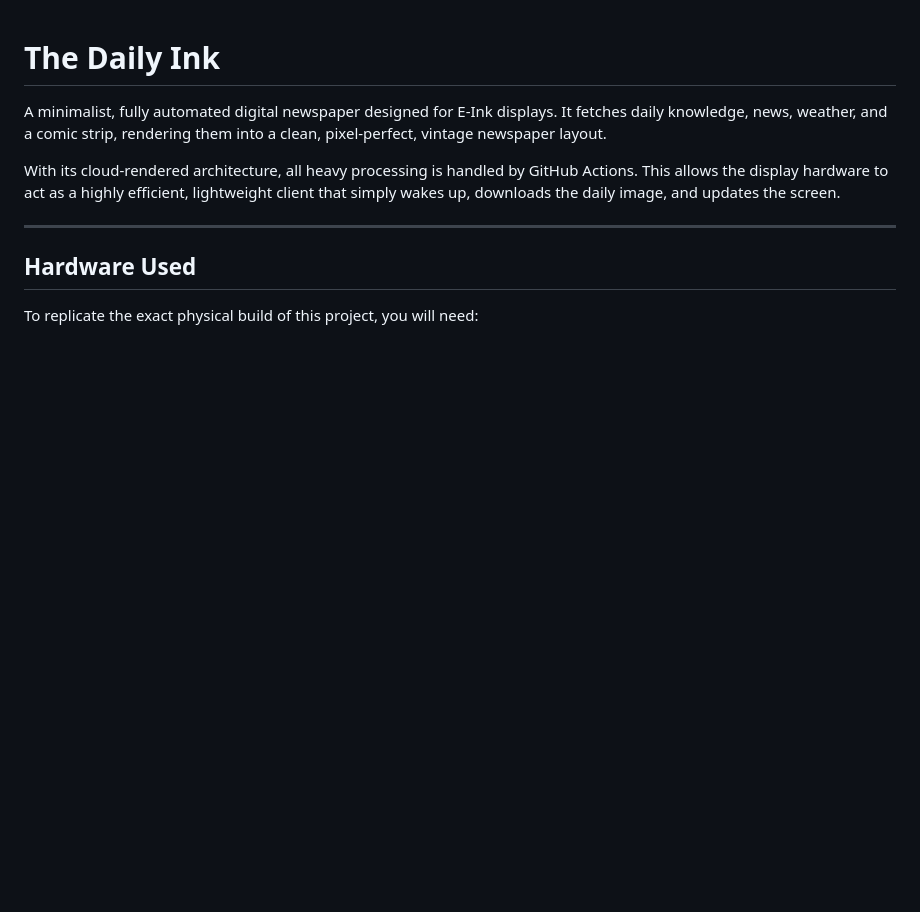
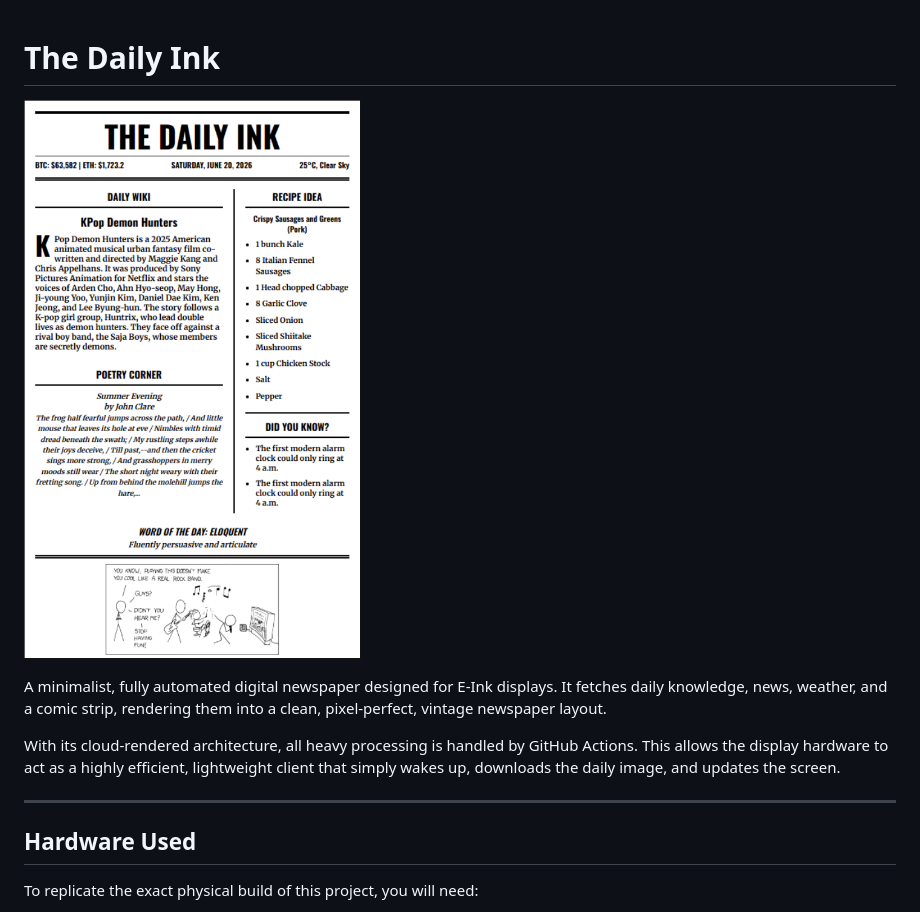
Before and after one commit to PrymeTyme/the-daily-ink, a Markdown page: README.md, the part around the change. GitHub-like rendering; blank space fills up the shorter version.

```diff
--- a/README.md
+++ b/README.md
@@ -1,4 +1,5 @@
 # The Daily Ink
+![Preview of my Newspaper](assets/di6.png)
 
 A minimalist, fully automated digital newspaper designed for E-Ink displays. It fetches daily knowledge, news, weather, and a comic strip, rendering them into a clean, pixel-perfect, vintage newspaper layout.
 
```
